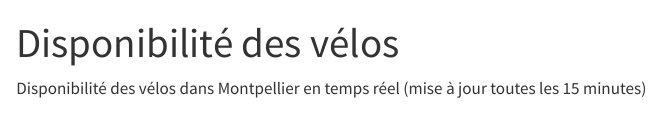
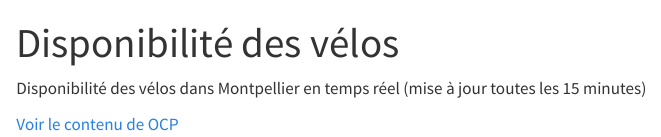
Before and after one commit to ksarih/projet-dev, a Quarto document (docs/dispo.qmd): the page in a window 1100 px wide, from its top. Rendered offline with R 4.5, knitr and Pandoc in place of Quarto, with nearby package versions; the code chunks are not run, so their results and figures are left out.

Commit message:
AJOUT de l ocp

````diff
--- a/docs/dispo.qmd
+++ b/docs/dispo.qmd
@@ -83,3 +83,4 @@
 HTML(map_obj._repr_html_())
 
 ```
+[Voir le contenu de OCP](ocp.html)
````
